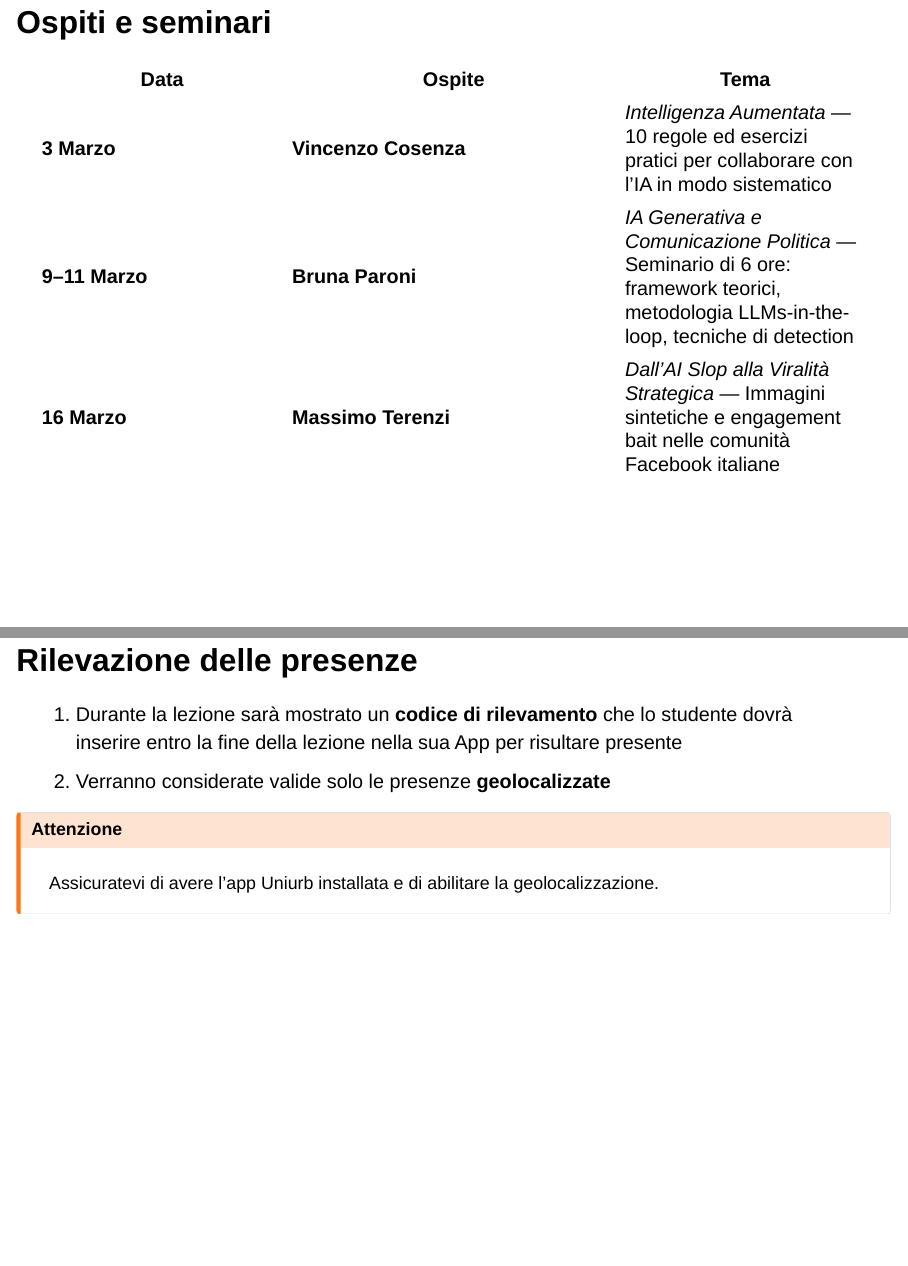
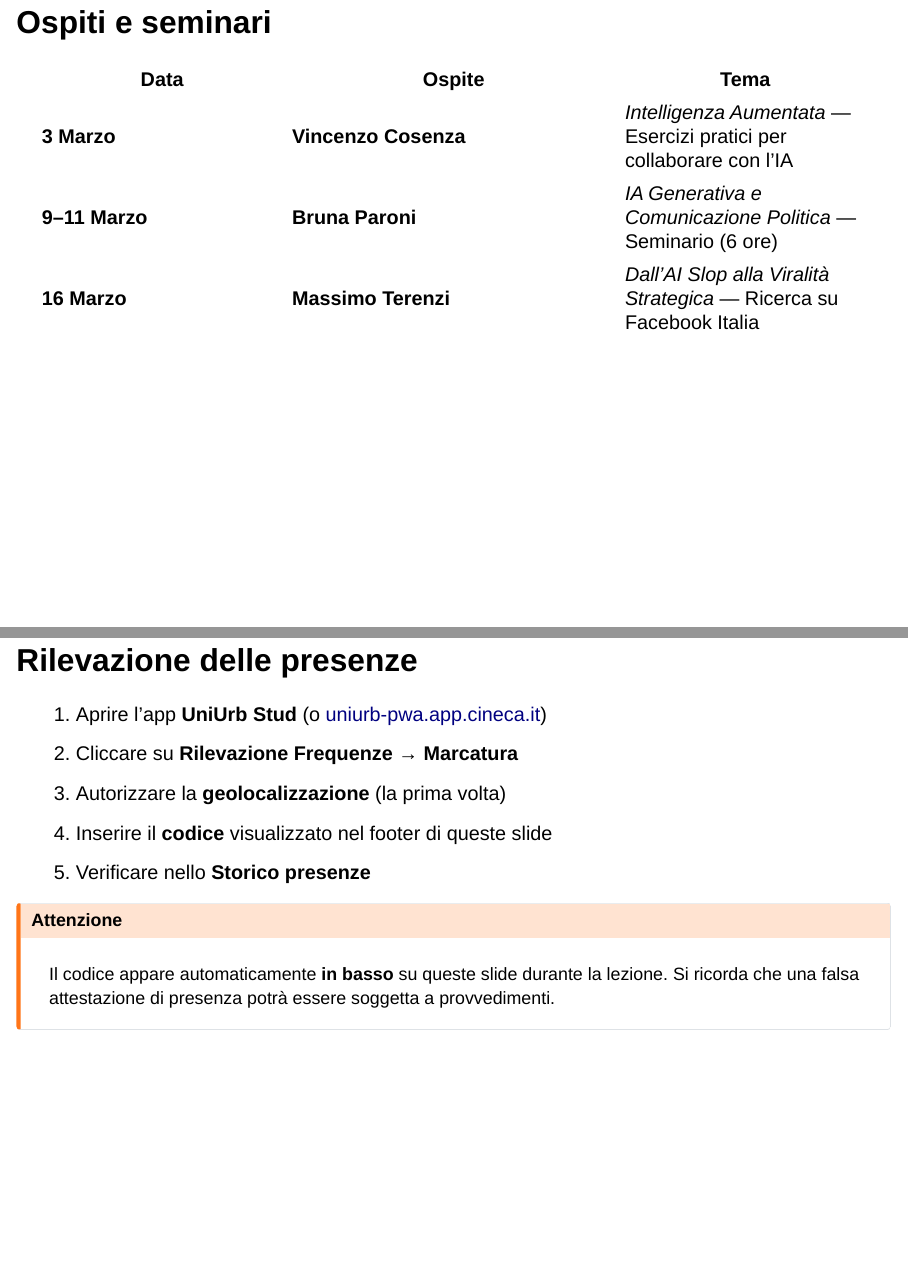
Before and after one commit to fabiogiglietto/genai-media-course, a Quarto document (slides/week1-mon-introduction.qmd): pages 7 and 9 of 39, joined at a grey line. Rendered offline with R 4.5, knitr and Pandoc in place of Quarto, with nearby package versions; drawn as Slidy slides in place of the format the file asks for; some code elsewhere in the file could not run offline.

Commit message:
Deploy full _output dir to fix logo and asset paths
- Change GitHub Pages deploy path from _output/slides to _output
- Add root index.html with slides/ prefixed links as landing page
- Add resources config in _quarto.yml to copy index.html to _output
- Shorten Ospiti e seminari table to prevent footer overlap
- Update Rilevazione presenze slide with step-by-step instructions
  matching the attendance code system
- Re-render all slides

Co-Authored-By: Claude Opus 4.6 (1M context) <noreply@anthropic.com>

```diff
--- a/.github/workflows/deploy-pages.yml
+++ b/.github/workflows/deploy-pages.yml
@@ -29,7 +29,7 @@ jobs:
       - name: Upload artifact
         uses: actions/upload-pages-artifact@v3
         with:
-          path: '_output/slides'
+          path: '_output'
 
       - name: Deploy to GitHub Pages
         id: deployment
--- a/_quarto.yml
+++ b/_quarto.yml
@@ -1,6 +1,8 @@
 project:
   type: default
   output-dir: _output
+  resources:
+    - index.html
 
 format:
   revealjs:
--- a/slides/week1-mon-introduction.qmd
+++ b/slides/week1-mon-introduction.qmd
@@ -98,9 +98,9 @@ Panoramica delle 6 settimane. Le prime 2 settimane sono teoriche con un workshop
 
 | Data | Ospite | Tema |
 |------|--------|------|
-| **3 Marzo** | **Vincenzo Cosenza** | *Intelligenza Aumentata* — 10 regole ed esercizi pratici per collaborare con l'IA in modo sistematico |
-| **9–11 Marzo** | **Bruna Paroni** | *IA Generativa e Comunicazione Politica* — Seminario di 6 ore: framework teorici, metodologia LLMs-in-the-loop, tecniche di detection |
-| **16 Marzo** | **Massimo Terenzi** | *Dall'AI Slop alla Viralità Strategica* — Immagini sintetiche e engagement bait nelle comunità Facebook italiane |
+| **3 Marzo** | **Vincenzo Cosenza** | *Intelligenza Aumentata* — Esercizi pratici per collaborare con l'IA |
+| **9–11 Marzo** | **Bruna Paroni** | *IA Generativa e Comunicazione Politica* — Seminario (6 ore) |
+| **16 Marzo** | **Massimo Terenzi** | *Dall'AI Slop alla Viralità Strategica* — Ricerca su Facebook Italia |
 
 ::: {.notes}
 Tre interventi ospiti arricchiscono il corso. Vincenzo Cosenza (martedì della settimana 2) presenterà il suo libro "Esercizi di Intelligenza Aumentata" con un approccio pratico alla collaborazione con l'IA. Bruna Paroni (intera settimana 3, 6 ore totali) terrà un seminario sulla comunicazione politica nell'era dell'IA generativa, con un caso studio brasiliano e un approfondimento sulla metodologia LLMs-in-the-loop che gli studenti useranno nel progetto di gruppo. Massimo Terenzi (lunedì della settimana 4) presenterà la sua ricerca sull'AI Slop nelle comunità Facebook italiane — tema direttamente collegato al progetto di gruppo che parte nella stessa settimana.
@@ -121,12 +121,15 @@ Spiegare il sistema di valutazione nel dettaglio. Il progetto di gruppo è il cu
 
 ## Rilevazione delle presenze
 
-1. Durante la lezione sarà mostrato un **codice di rilevamento** che lo studente dovrà inserire entro la fine della lezione nella sua App per risultare presente
-2. Verranno considerate valide solo le presenze **geolocalizzate**
+1. Aprire l'app **UniUrb Stud** (o [uniurb-pwa.app.cineca.it](https://uniurb-pwa.app.cineca.it))
+2. Cliccare su **Rilevazione Frequenze** → **Marcatura**
+3. Autorizzare la **geolocalizzazione** (la prima volta)
+4. Inserire il **codice** visualizzato nel footer di queste slide
+5. Verificare nello **Storico presenze**
 
 ::: {.callout-warning}
 ## Attenzione
-Assicuratevi di avere l'app Uniurb installata e di abilitare la geolocalizzazione.
+Il codice appare automaticamente **in basso** su queste slide durante la lezione. Si ricorda che una falsa attestazione di presenza potrà essere soggetta a provvedimenti.
 :::
 
 ::: {.notes}
```
Also changed, not shown: _output/CLAUDE.html, _output/course-plan.html, _output/index.html (added), _output/slides/template-test.html, _output/slides/week1-mon-introduction.html, _output/slides/week1-tue-hybrid-media.html, _output/slides/week1-wed-workshop-gemini.html, _output/slides/week2-mon-content-production.html, _output/slides/week2-wed-deepfakes-regulation.html, _output/slides/week4-tue-project-launch.html, _output/slides/week4-wed-lab-collecting.html, _output/slides/week5-mon-lab-analysis.html, _output/slides/week5-tue-validation.html, _output/slides/week5-wed-consultation.html, 6 more files, 1 other file.
